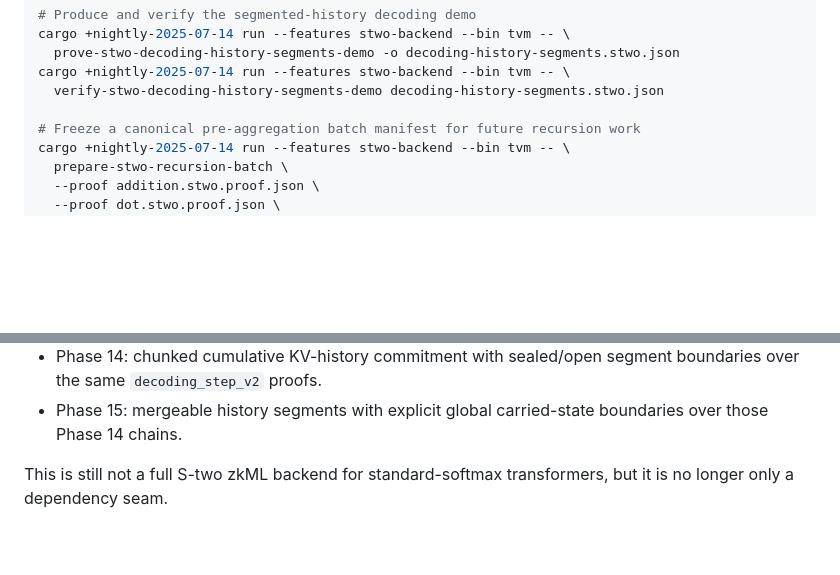
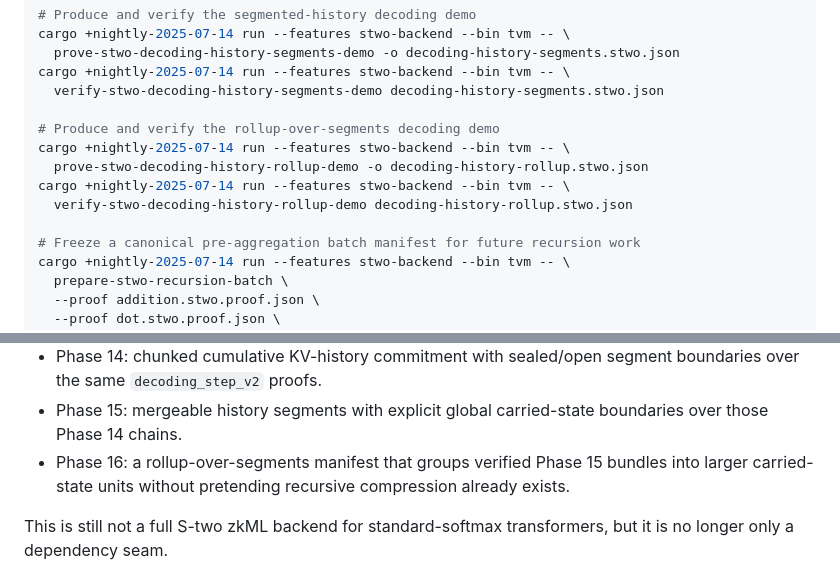
Before and after one commit to omarespejel/llm-provable-computer, a Markdown page: README.md, 2 parts joined by grey strips. GitHub-like rendering; blank space fills up the shorter version.

Commit message:
Document phase16 decoding history rollup

```diff
--- a/README.md
+++ b/README.md
@@ -353,6 +353,12 @@ cargo +nightly-2025-07-14 run --features stwo-backend --bin tvm -- \
 cargo +nightly-2025-07-14 run --features stwo-backend --bin tvm -- \
   verify-stwo-decoding-history-segments-demo decoding-history-segments.stwo.json
 
+# Produce and verify the rollup-over-segments decoding demo
+cargo +nightly-2025-07-14 run --features stwo-backend --bin tvm -- \
+  prove-stwo-decoding-history-rollup-demo -o decoding-history-rollup.stwo.json
+cargo +nightly-2025-07-14 run --features stwo-backend --bin tvm -- \
+  verify-stwo-decoding-history-rollup-demo decoding-history-rollup.stwo.json
+
 # Freeze a canonical pre-aggregation batch manifest for future recursion work
 cargo +nightly-2025-07-14 run --features stwo-backend --bin tvm -- \
   prepare-stwo-recursion-batch \
@@ -633,6 +639,7 @@ The current transformer-shaped timeline is:
 - Phase 13: validated layout-matrix demo proving and verifying several `decoding_step_v2` layouts under one matrix manifest.
 - Phase 14: chunked cumulative KV-history commitment with sealed/open segment boundaries over the same `decoding_step_v2` proofs.
 - Phase 15: mergeable history segments with explicit global carried-state boundaries over those Phase 14 chains.
+- Phase 16: a rollup-over-segments manifest that groups verified Phase 15 bundles into larger carried-state units without pretending recursive compression already exists.
 
 This is still not a full S-two zkML backend for standard-softmax transformers, but it is no longer only a dependency seam.
 
```
Also changed, not shown: docs/design/stwo-backend-design.md (+7 -5 lines).
